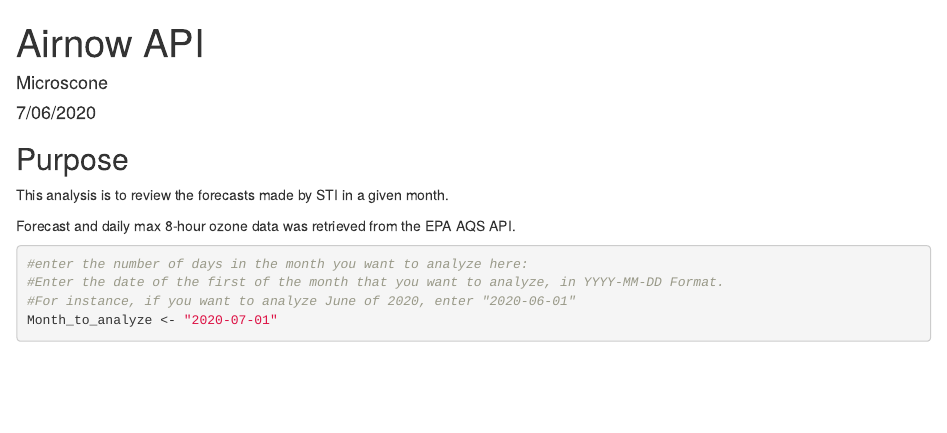
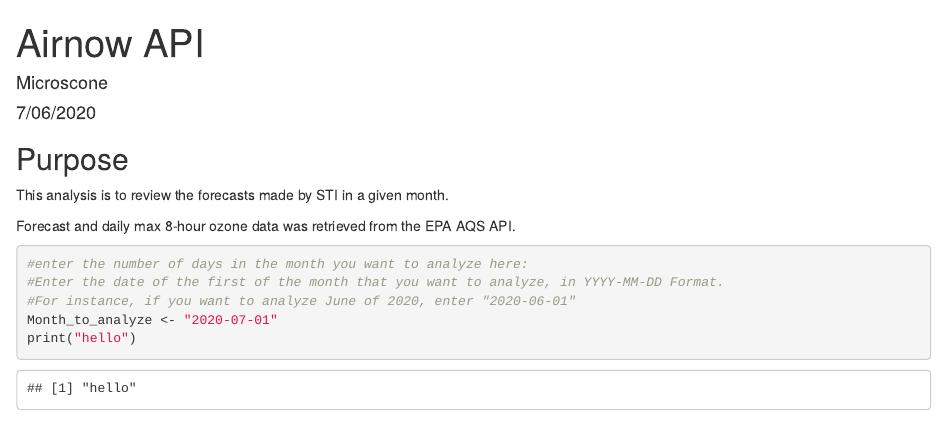
Before and after one commit to microscone/EPA-AQS-API-report, an R Markdown document (automated Airnow API - distribution.Rmd): the page in a window 1100 px wide, from its top. Rendered offline with R 4.5, knitr and Pandoc, with nearby package versions; some code elsewhere in the file could not run offline.

Commit message:
Update automated Airnow API - distribution.Rmd

````diff
--- a/automated Airnow API - distribution.Rmd
+++ b/automated Airnow API - distribution.Rmd
@@ -26,6 +26,7 @@
 #Enter the date of the first of the month that you want to analyze, in YYYY-MM-DD Format.
 #For instance, if you want to analyze June of 2020, enter "2020-06-01"
 Month_to_analyze <- "2020-07-01"
+print("hello")
 ```
 
 
````
